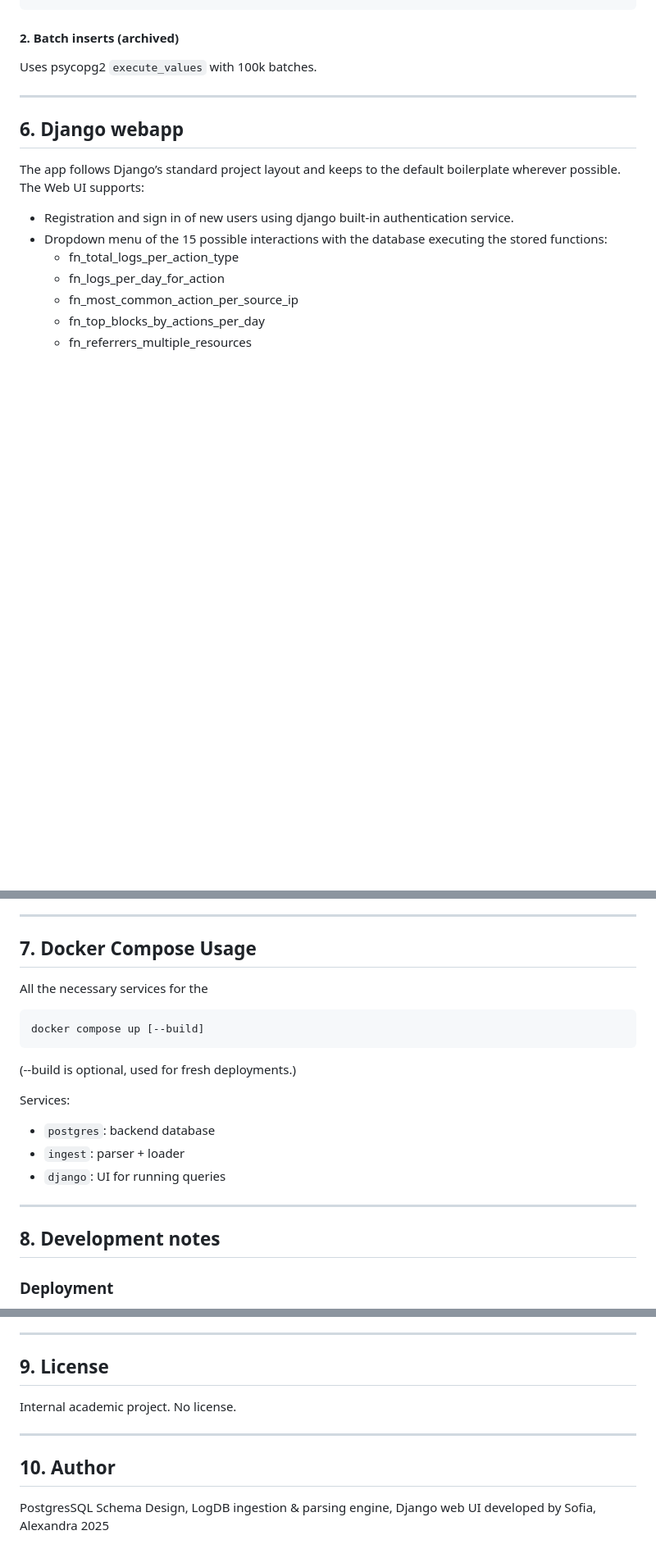
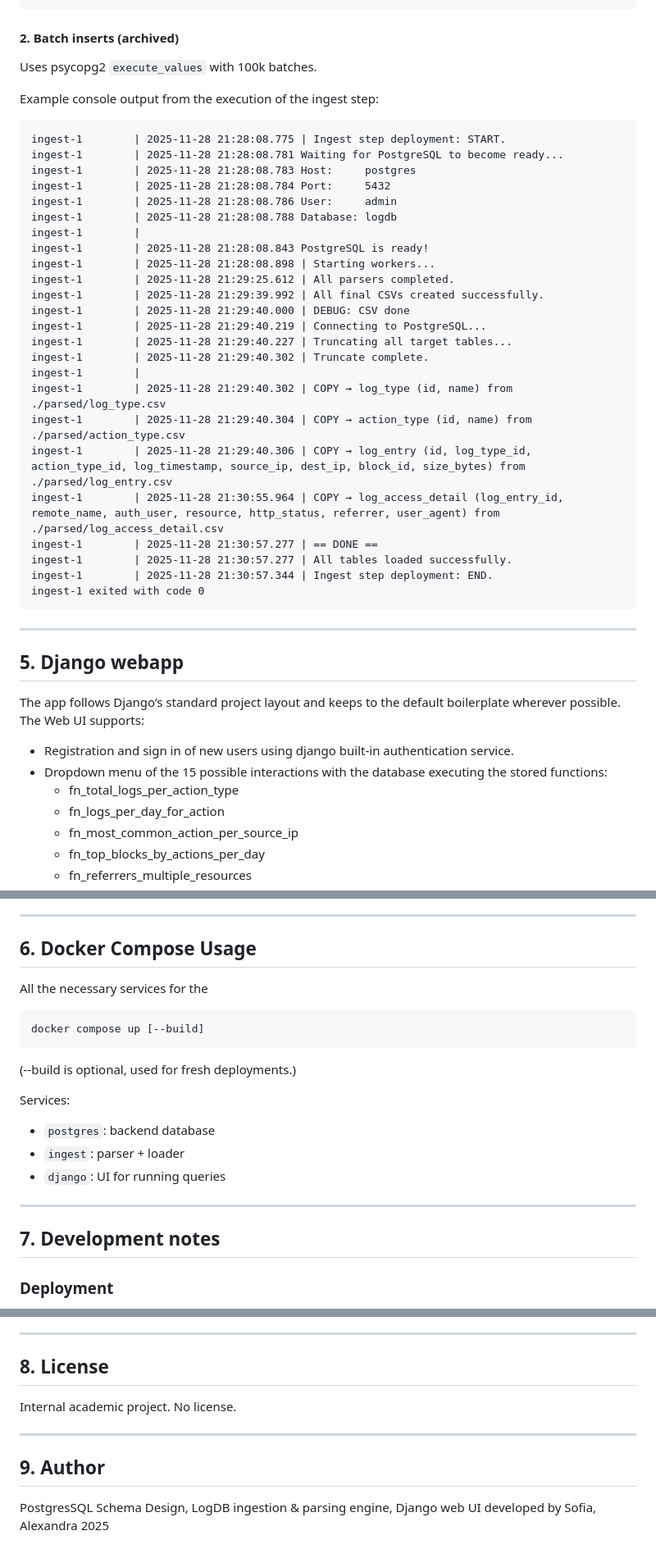
Before and after one commit to Alexandra-Sofia/log-db, a Markdown page: README.md, 3 parts joined by grey strips. Shown: that part at 82% size. Rendered like a GitHub page; blank space fills up the shorter version.

Commit message:
Extension of README.md

````diff
--- a/README.md
+++ b/README.md
@@ -154,9 +149,36 @@ COPY log_access_detail FROM 'log_access_detail.csv' CSV HEADER;
 #### 2. Batch inserts (archived)
 Uses psycopg2 `execute_values` with 100k batches.
 
+Example console output from the execution of the ingest step:
+```commandline
+ingest-1        | 2025-11-28 21:28:08.775 | Ingest step deployment: START.
+ingest-1        | 2025-11-28 21:28:08.781 Waiting for PostgreSQL to become ready...
+ingest-1        | 2025-11-28 21:28:08.783 Host:     postgres
+ingest-1        | 2025-11-28 21:28:08.784 Port:     5432
+ingest-1        | 2025-11-28 21:28:08.786 User:     admin
+ingest-1        | 2025-11-28 21:28:08.788 Database: logdb
+ingest-1        |
+ingest-1        | 2025-11-28 21:28:08.843 PostgreSQL is ready!
+ingest-1        | 2025-11-28 21:28:08.898 | Starting workers...
+ingest-1        | 2025-11-28 21:29:25.612 | All parsers completed.
+ingest-1        | 2025-11-28 21:29:39.992 | All final CSVs created successfully.
+ingest-1        | 2025-11-28 21:29:40.000 | DEBUG: CSV done
+ingest-1        | 2025-11-28 21:29:40.219 | Connecting to PostgreSQL...
+ingest-1        | 2025-11-28 21:29:40.227 | Truncating all target tables...
+ingest-1        | 2025-11-28 21:29:40.302 | Truncate complete.
+ingest-1        |
+ingest-1        | 2025-11-28 21:29:40.302 | COPY → log_type (id, name) from ./parsed/log_type.csv
+ingest-1        | 2025-11-28 21:29:40.304 | COPY → action_type (id, name) from ./parsed/action_type.csv
+ingest-1        | 2025-11-28 21:29:40.306 | COPY → log_entry (id, log_type_id, action_type_id, log_timestamp, source_ip, dest_ip, block_id, size_bytes) from ./parsed/log_entry.csv
+ingest-1        | 2025-11-28 21:30:55.964 | COPY → log_access_detail (log_entry_id, remote_name, auth_user, resource, http_status, referrer, user_agent) from ./parsed/log_access_detail.csv
+ingest-1        | 2025-11-28 21:30:57.277 | == DONE ==
+ingest-1        | 2025-11-28 21:30:57.277 | All tables loaded successfully.
+ingest-1        | 2025-11-28 21:30:57.344 | Ingest step deployment: END.
+ingest-1 exited with code 0
+```
 ---
 
-## 6. Django webapp
+## 5. Django webapp
 
 The app follows Django’s standard project layout and keeps to the default boilerplate wherever possible.
 The Web UI supports:
@@ -182,7 +204,7 @@ The Web UI supports:
 - For every query executed by the UI, a new row is inserted in the user_query_log table.
 
 ---
-## 7. Docker Compose Usage
+## 6. Docker Compose Usage
 
 All the necessary services for the
 
@@ -198,7 +220,7 @@ Services:
 
 ---
 
-## 8. Development notes
+## 7. Development notes
 
 ### Deployment
 - The django container occasionally fails due to an inconsistent and hard to replicate bug. In this case docker compose needs to be restarted and it works successfully.
@@ -215,13 +237,13 @@ Services:
 
 ---
 
-## 9. License
+## 8. License
 
 Internal academic project. No license.
 
 ---
 
-## 10. Author
+## 9. Author
 
 PostgresSQL Schema Design, LogDB ingestion & parsing engine, Django web UI
 developed by Sofia, Alexandra
````
Also changed, not shown: other parts of README.md (+12 -17 lines).
